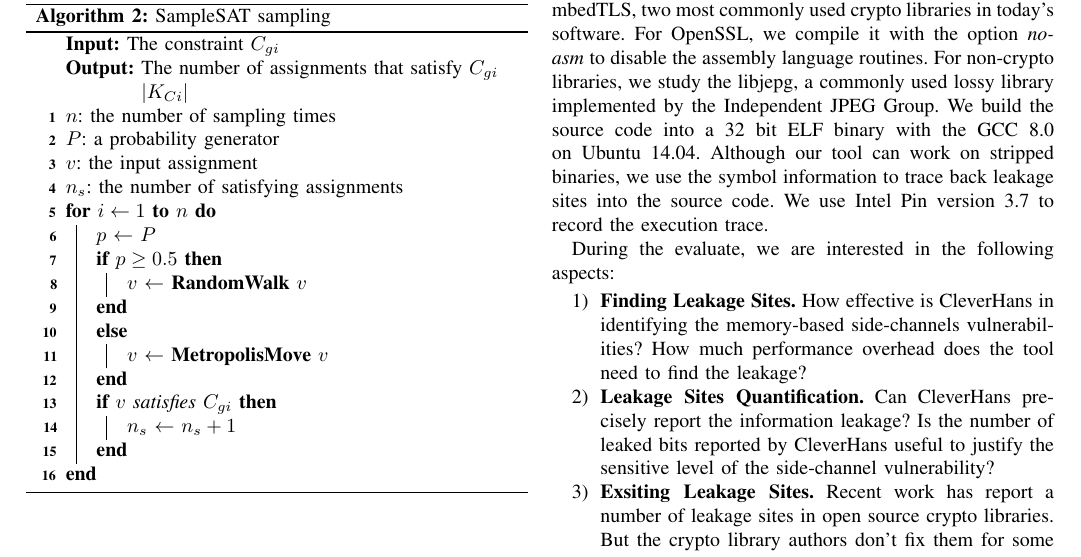
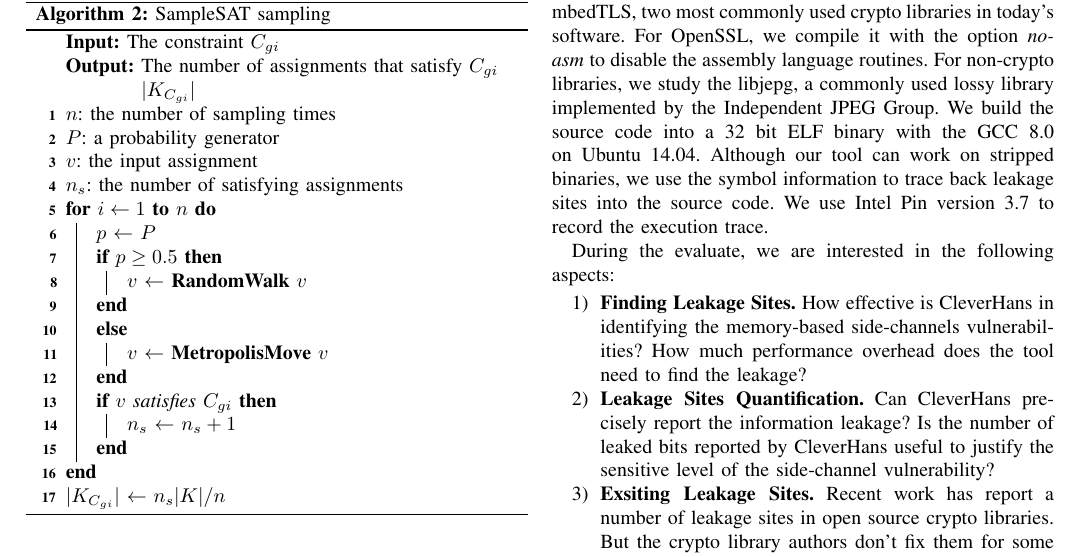
Before and after one commit to qinkunbao/QIF, a LaTeX paper (papers/SP2020_June_1/main.tex, which reads papers/SP2020_June_1/sections/design.tex): part of page 9 of 11, cut so that both start at the same text. Compiled offline with pdfLaTeX; a missing font is replaced by an installed copy or a similar font; a LaTeX package or settings file that is missing is left out.

Commit message:
update cleverhans

```diff
--- a/papers/SP2020_June_1/sections/design.tex
+++ b/papers/SP2020_June_1/sections/design.tex
@@ -378,7 +378,7 @@ we also introduce the Metropolis moves with the random walk move.
 \DontPrintSemicolon
 
 \KwIn{{The constraint $C_{gi}$}}
-\KwOut{{The number of assignments that satisfy $C_{gi}$ $|K_{Ci}|$}}
+\KwOut{{The number of assignments that satisfy $C_{gi}$ $|K_{C_{gi}}|$}}
 
 \SetKwProg{RW}{RandomWalk}{}{}
 \SetKwProg{MM}{MetropolisMove}{}{}
@@ -398,7 +398,7 @@ $n_{s}$: the number of satisfying assignments \;
       \If{$v$ satisfies $C_{gi}$}
       {$n_{s}$ $\leftarrow$ $n_{s} + 1$}
 }
-
+$|K_{C_{gi}}|$ $\leftarrow$ $n_s|K| / n$
 \caption{SampleSAT sampling}
 \end{algorithm}
 \DecMargin{1em}
```
Also changed, not shown: papers/SP2020_June_1/cleverhans-v10.pdf.
